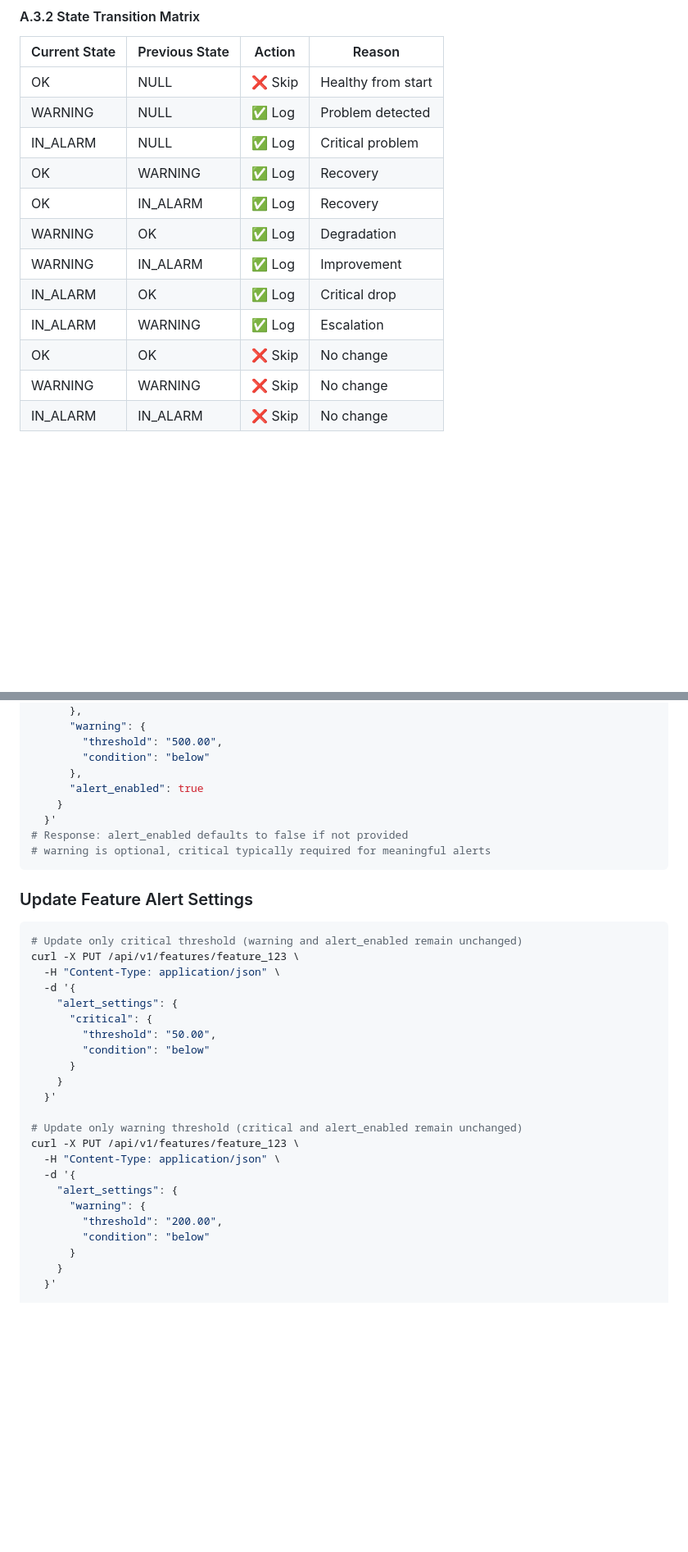
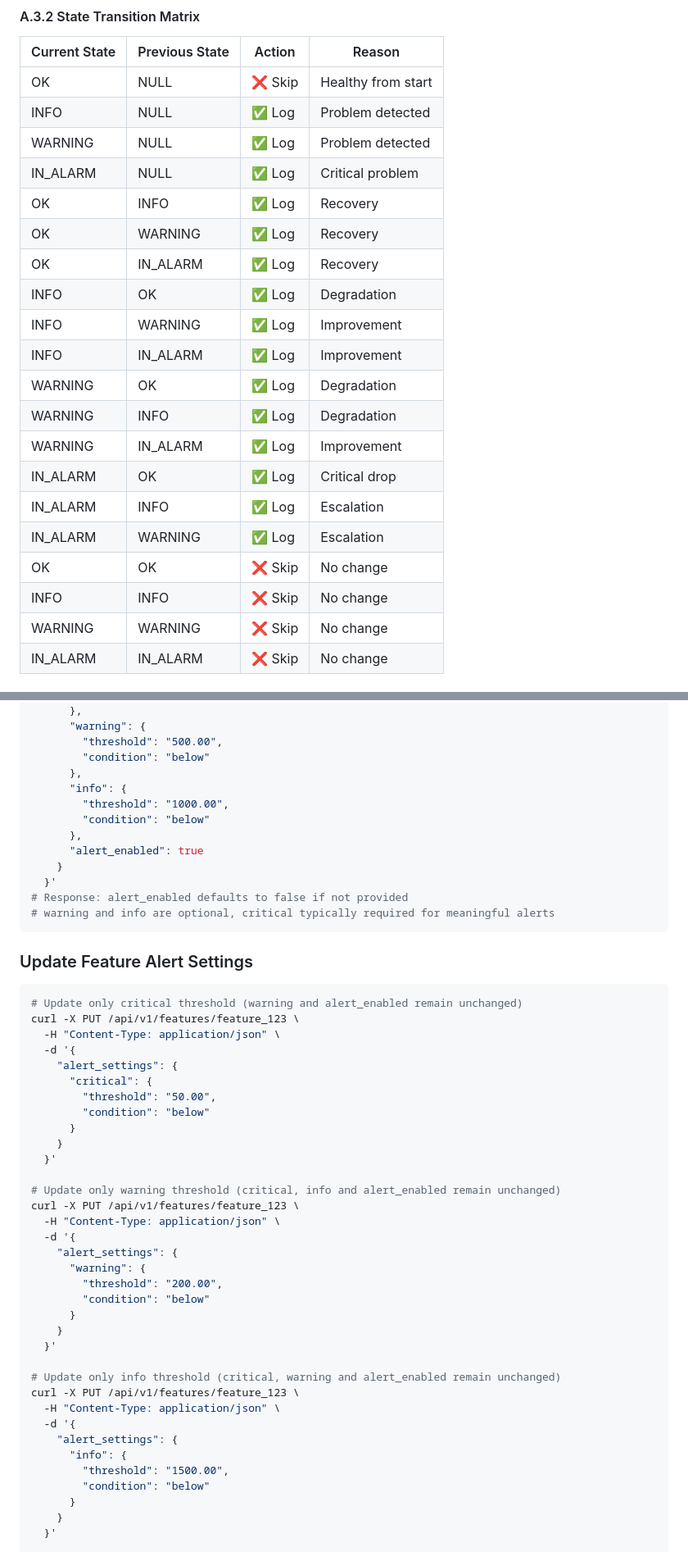
Before and after one commit to vidinfra/flexprice, a Markdown page: docs/prds/sentinel_alert_engine.md, 2 parts joined by grey strips. Shown at 82% size. Rendered like a GitHub page; blank space fills up the shorter version.

````diff
--- a/docs/prds/sentinel_alert_engine.md
+++ b/docs/prds/sentinel_alert_engine.md
@@ -1209,15 +1248,23 @@ if existingAlert == nil {
 | Current State | Previous State | Action | Reason |
 |--------------|---------------|--------|---------|
 | OK | NULL | ❌ Skip | Healthy from start |
+| INFO | NULL | ✅ Log | Problem detected |
 | WARNING | NULL | ✅ Log | Problem detected |
 | IN_ALARM | NULL | ✅ Log | Critical problem |
+| OK | INFO | ✅ Log | Recovery |
 | OK | WARNING | ✅ Log | Recovery |
 | OK | IN_ALARM | ✅ Log | Recovery |
+| INFO | OK | ✅ Log | Degradation |
+| INFO | WARNING | ✅ Log | Improvement |
+| INFO | IN_ALARM | ✅ Log | Improvement |
 | WARNING | OK | ✅ Log | Degradation |
+| WARNING | INFO | ✅ Log | Degradation |
 | WARNING | IN_ALARM | ✅ Log | Improvement |
 | IN_ALARM | OK | ✅ Log | Critical drop |
+| IN_ALARM | INFO | ✅ Log | Escalation |
 | IN_ALARM | WARNING | ✅ Log | Escalation |
 | OK | OK | ❌ Skip | No change |
+| INFO | INFO | ❌ Skip | No change |
 | WARNING | WARNING | ❌ Skip | No change |
 | IN_ALARM | IN_ALARM | ❌ Skip | No change |
 
@@ -1316,11 +1367,15 @@ curl -X POST /api/v1/features \
         "threshold": "500.00",
         "condition": "below"
       },
+      "info": {
+        "threshold": "1000.00",
+        "condition": "below"
+      },
       "alert_enabled": true
     }
   }'
 # Response: alert_enabled defaults to false if not provided
-# warning is optional, critical typically required for meaningful alerts
+# warning and info are optional, critical typically required for meaningful alerts
 ```
 
 ### Update Feature Alert Settings
@@ -1337,13 +1392,25 @@ curl -X PUT /api/v1/features/feature_123 \
     }
   }'
 
-# Update only warning threshold (critical and alert_enabled remain unchanged)
+# Update only warning threshold (critical, info and alert_enabled remain unchanged)
 curl -X PUT /api/v1/features/feature_123 \
   -H "Content-Type: application/json" \
   -d '{
     "alert_settings": {
       "warning": {
         "threshold": "200.00",
+        "condition": "below"
+      }
+    }
+  }'
+
+# Update only info threshold (critical, warning and alert_enabled remain unchanged)
+curl -X PUT /api/v1/features/feature_123 \
+  -H "Content-Type: application/json" \
+  -d '{
+    "alert_settings": {
+      "info": {
+        "threshold": "1500.00",
         "condition": "below"
       }
     }
````
Also changed, not shown: other parts of docs/prds/sentinel_alert_engine.md (+68 -13 lines).
